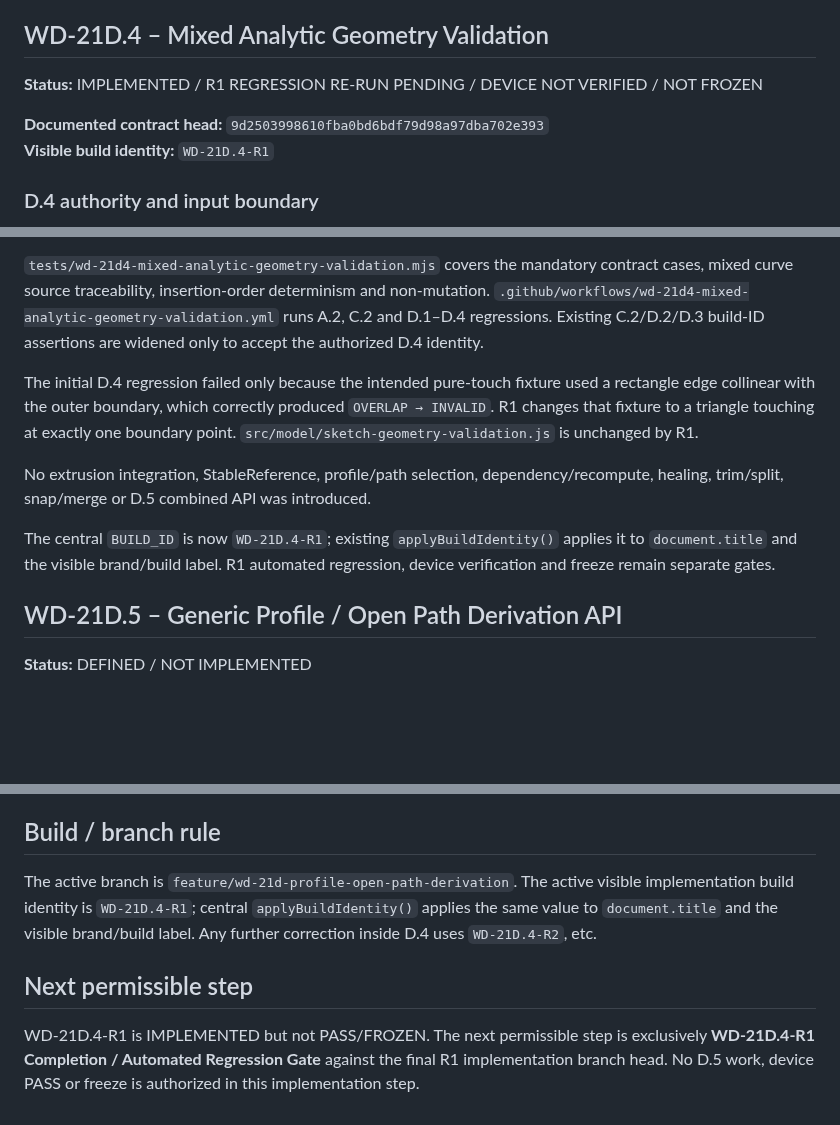
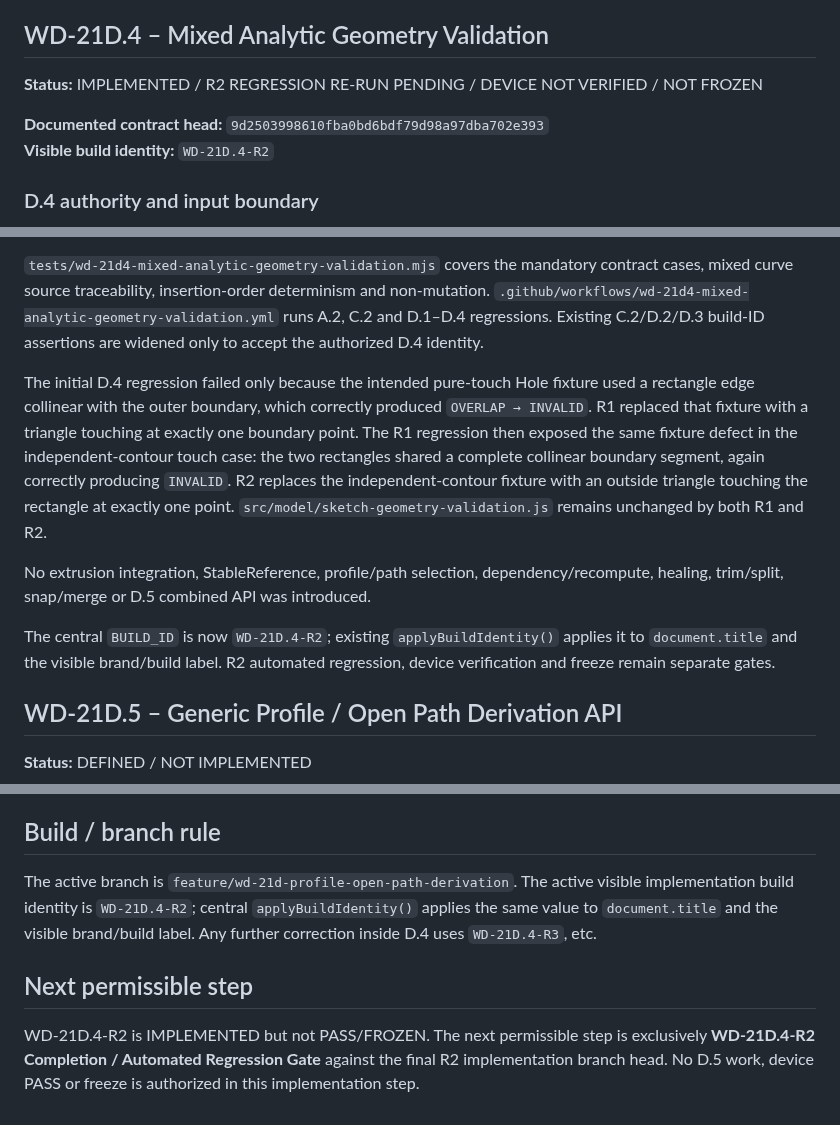
Before and after one commit to DrHoschi/CM3D, a Markdown page: docs/05_implementation/WD-21D_STATUS.md, 3 parts joined by grey strips. GitHub-like rendering; blank space fills up the shorter version.

Commit message:
WD-21D.4-R2 synchronize correction build documentation

```diff
--- a/docs/05_implementation/WD-21D_STATUS.md
+++ b/docs/05_implementation/WD-21D_STATUS.md
@@ -99,10 +99,10 @@ WD-21D.3 satisfies documented scope, final automated regression, build/deploy, v
 
 ## WD-21D.4 – Mixed Analytic Geometry Validation
 
-**Status:** IMPLEMENTED / R1 REGRESSION RE-RUN PENDING / DEVICE NOT VERIFIED / NOT FROZEN
+**Status:** IMPLEMENTED / R2 REGRESSION RE-RUN PENDING / DEVICE NOT VERIFIED / NOT FROZEN
 
 **Documented contract head:** `9d2503998610fba0bd6bdf79d98a97dba702e393`
-**Visible build identity:** `WD-21D.4-R1`
+**Visible build identity:** `WD-21D.4-R2`
 
 ### D.4 authority and input boundary
 
@@ -219,11 +219,11 @@ The implementation exposes `VALID`, `INVALID`, `AMBIGUOUS`, and `UNRESOLVED`. Pr
 
 `tests/wd-21d4-mixed-analytic-geometry-validation.mjs` covers the mandatory contract cases, mixed curve source traceability, insertion-order determinism and non-mutation. `.github/workflows/wd-21d4-mixed-analytic-geometry-validation.yml` runs A.2, C.2 and D.1–D.4 regressions. Existing C.2/D.2/D.3 build-ID assertions are widened only to accept the authorized D.4 identity.
 
-The initial D.4 regression failed only because the intended pure-touch fixture used a rectangle edge collinear with the outer boundary, which correctly produced `OVERLAP → INVALID`. R1 changes that fixture to a triangle touching at exactly one boundary point. `src/model/sketch-geometry-validation.js` is unchanged by R1.
+The initial D.4 regression failed only because the intended pure-touch Hole fixture used a rectangle edge collinear with the outer boundary, which correctly produced `OVERLAP → INVALID`. R1 replaced that fixture with a triangle touching at exactly one boundary point. The R1 regression then exposed the same fixture defect in the independent-contour touch case: the two rectangles shared a complete collinear boundary segment, again correctly producing `INVALID`. R2 replaces the independent-contour fixture with an outside triangle touching the rectangle at exactly one point. `src/model/sketch-geometry-validation.js` remains unchanged by both R1 and R2.
 
 No extrusion integration, StableReference, profile/path selection, dependency/recompute, healing, trim/split, snap/merge or D.5 combined API was introduced.
 
-The central `BUILD_ID` is now `WD-21D.4-R1`; existing `applyBuildIdentity()` applies it to `document.title` and the visible brand/build label. R1 automated regression, device verification and freeze remain separate gates.
+The central `BUILD_ID` is now `WD-21D.4-R2`; existing `applyBuildIdentity()` applies it to `document.title` and the visible brand/build label. R2 automated regression, device verification and freeze remain separate gates.
 
 ## WD-21D.5 – Generic Profile / Open Path Derivation API
 
@@ -243,8 +243,8 @@ Profile/path selection UI, StableReference PROFILE/PATH target kinds, concrete f
 
 ## Build / branch rule
 
-The active branch is `feature/wd-21d-profile-open-path-derivation`. The active visible implementation build identity is `WD-21D.4-R1`; central `applyBuildIdentity()` applies the same value to `document.title` and the visible brand/build label. Any further correction inside D.4 uses `WD-21D.4-R2`, etc.
+The active branch is `feature/wd-21d-profile-open-path-derivation`. The active visible implementation build identity is `WD-21D.4-R2`; central `applyBuildIdentity()` applies the same value to `document.title` and the visible brand/build label. Any further correction inside D.4 uses `WD-21D.4-R3`, etc.
 
 ## Next permissible step
 
-WD-21D.4-R1 is IMPLEMENTED but not PASS/FROZEN. The next permissible step is exclusively **WD-21D.4-R1 Completion / Automated Regression Gate** against the final R1 implementation branch head. No D.5 work, device PASS or freeze is authorized in this implementation step.
+WD-21D.4-R2 is IMPLEMENTED but not PASS/FROZEN. The next permissible step is exclusively **WD-21D.4-R2 Completion / Automated Regression Gate** against the final R2 implementation branch head. No D.5 work, device PASS or freeze is authorized in this implementation step.
```
Also changed, not shown: other parts of docs/05_implementation/WD-21D_STATUS.md (+1 -1 lines).
